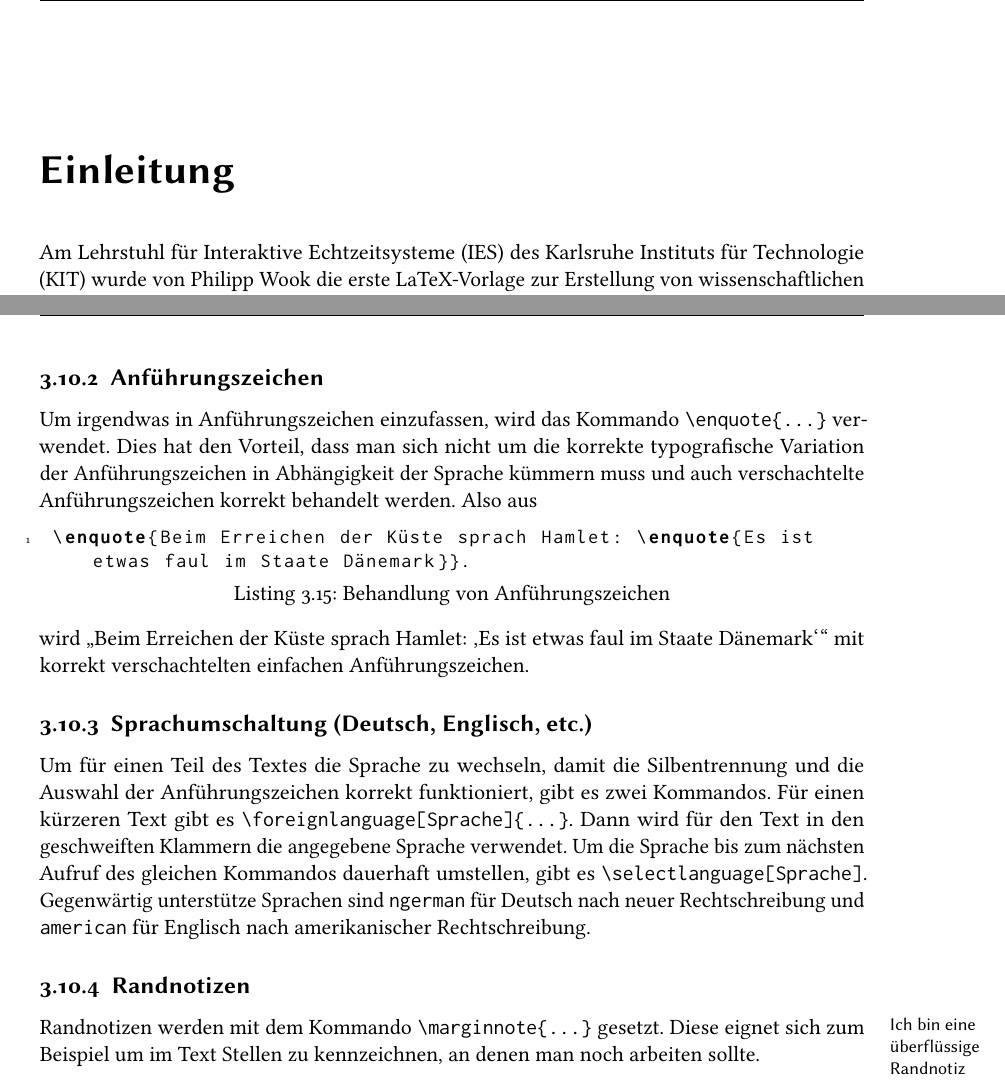
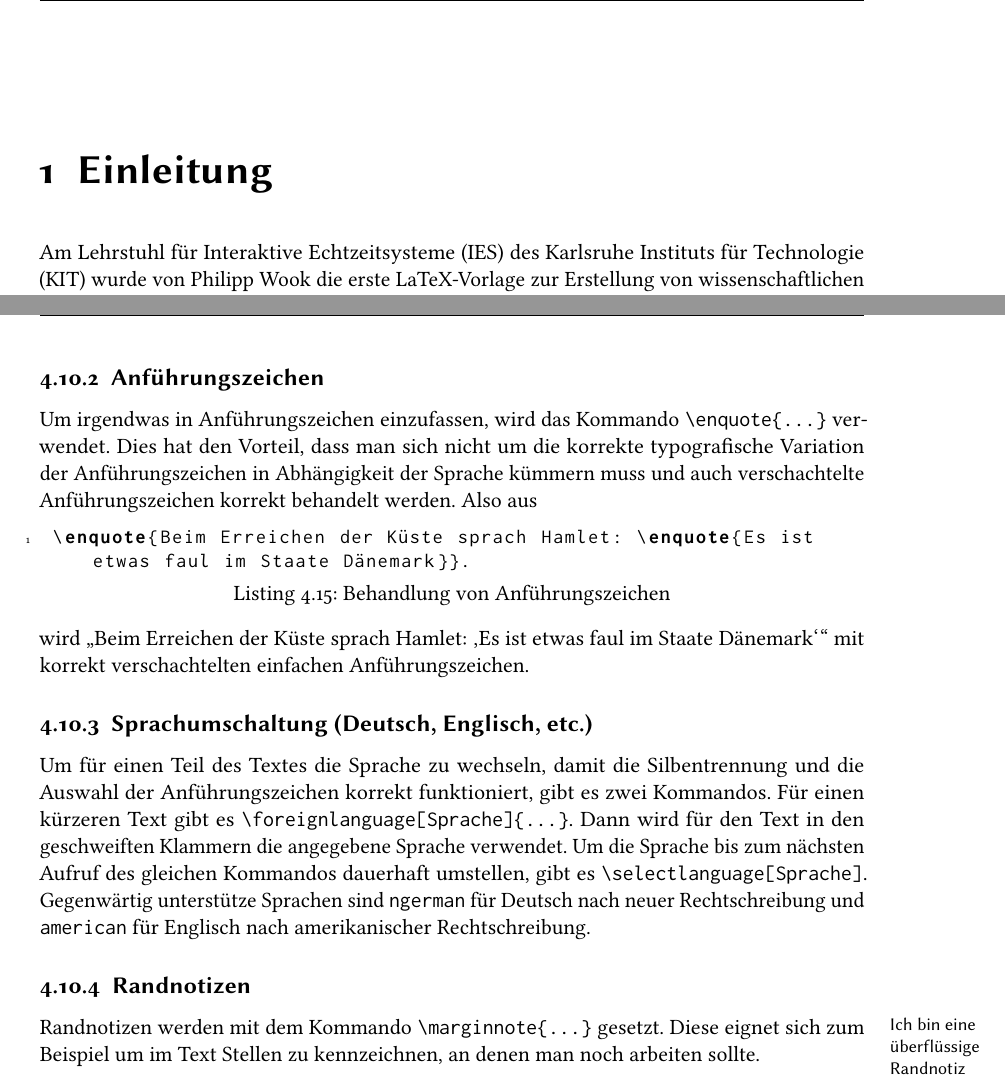
Before and after one commit to YueNing/master_thesis_kit_YueNing, a LaTeX thesis (main.tex, which reads content/01-introduction.tex): two parts of pages 9 and 31 of 45, joined at a grey line, cut so that both start at the same text. Compiled offline with pdfLaTeX.

Commit message:
Introduction should be numbered.

```diff
--- a/content/00z-introduction.tex
+++ b/content/01-introduction.tex
@@ -1,6 +1,4 @@
-% Introduction has no numbering, but creates an entry in the table of contents
-% and sets the page header. Therefore use \addchap instead of \chapter.
-\addchap{Einleitung}
+\chapter{Einleitung}
 
 Am Lehrstuhl für Interaktive Echtzeitsysteme (IES) des Karlsruhe Instituts für
 Technologie (KIT) wurde von Philipp Wook die erste LaTeX-Vorlage zur Erstellung
--- a/main.tex
+++ b/main.tex
@@ -46,13 +46,13 @@
 
 \mainmatter
 
-\input{content/00z-introduction}
+\input{content/01-introduction}
 
-\input{content/01-structure}
+\input{content/02-structure}
 
-\input{content/02-applications-tools}
+\input{content/03-applications-tools}
 
-\input{content/03-latex}
+\input{content/04-latex}
 
 \backmatter
 
```
Also changed, not shown: content/02-structure.tex (renamed from content/01-structure.tex), content/03-applications-tools.tex (renamed from content/02-applications-tools.tex), content/04-latex.tex (renamed from content/03-latex.tex), main.pdf.
